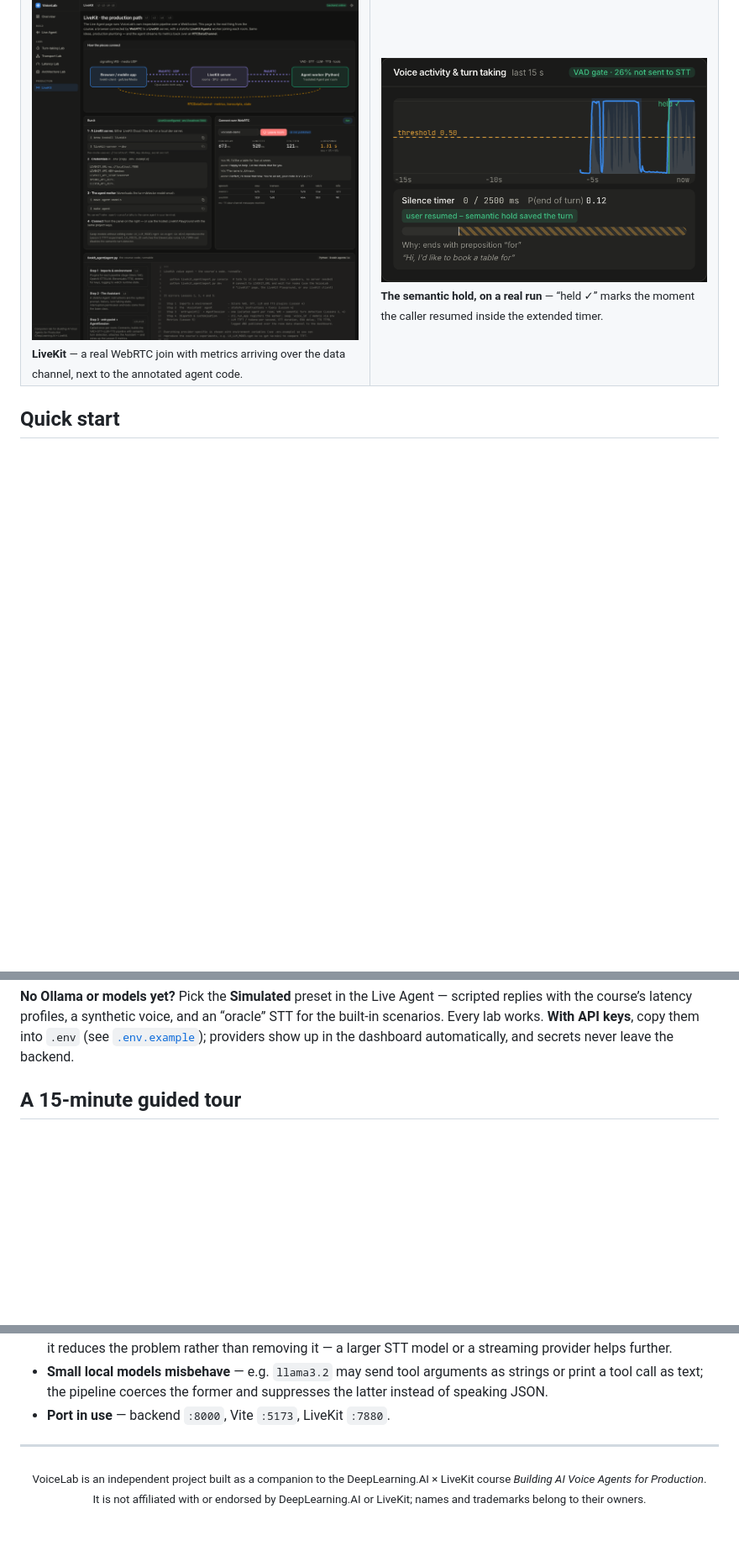
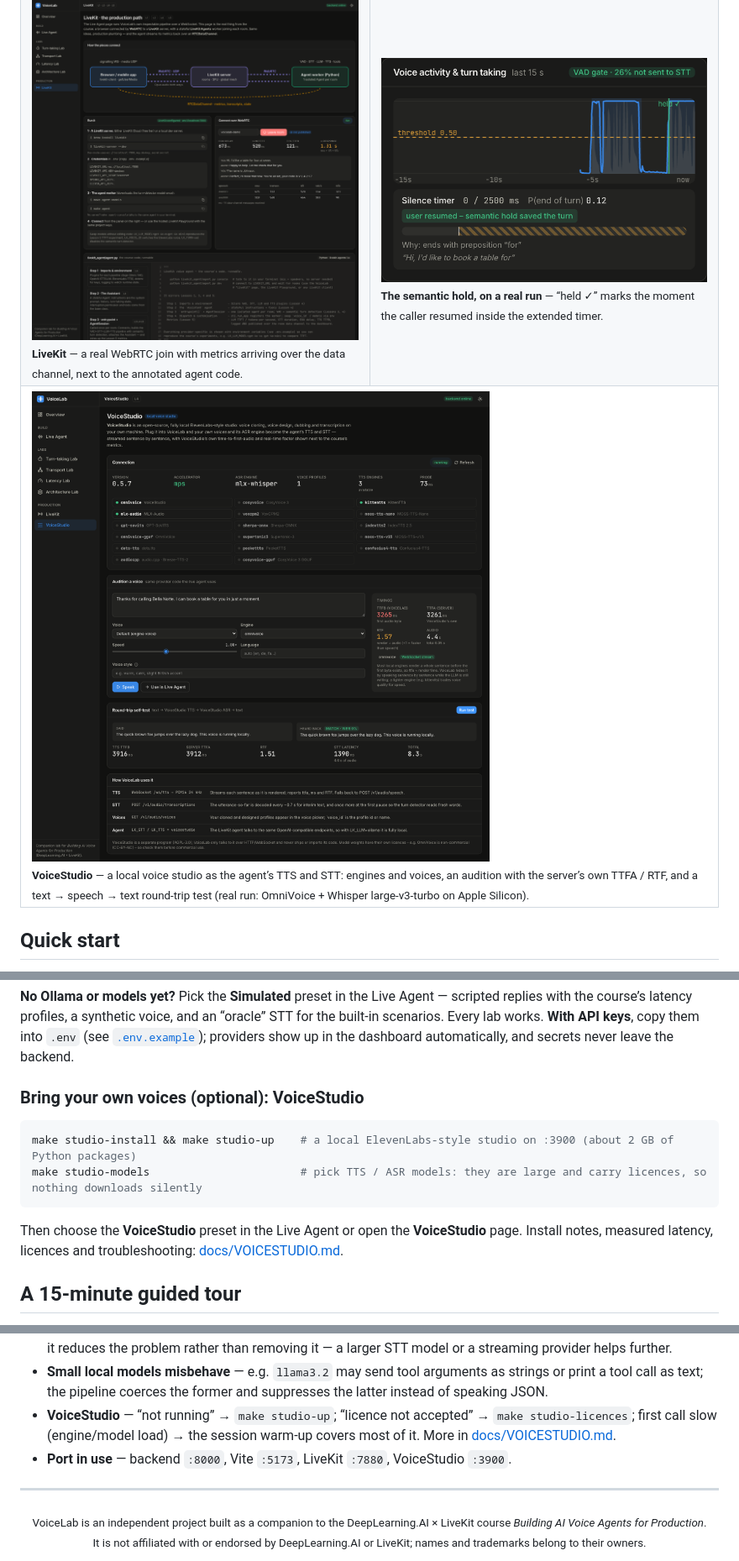
Before and after one commit to SinaaKh/deepL-voice-agents, a Markdown page: README.md, 3 parts joined by grey strips. Shown at 84% size. GitHub-like rendering; pictures changed too: docs/screenshots/voicestudio.png (added); folded sections open; blank space fills up the shorter version.

````diff
--- a/README.md
+++ b/README.md
@@ -59,6 +61,9 @@ course *Building AI Voice Agents for Production*: every idea from the five lesso
 <td width="50%" valign="top"><a href="docs/screenshots/livekit.png"><img src="docs/screenshots/livekit.png" alt="LiveKit page"></a><br><sub><b>LiveKit</b> — a real WebRTC join with metrics arriving over the data channel, next to the annotated agent code.</sub></td>
 <td width="50%" valign="top"><a href="docs/screenshots/live-turn-detection.png"><img src="docs/screenshots/live-turn-detection.png" alt="Semantic hold on a real run"></a><br><sub><b>The semantic hold, on a real run</b> — “held ✓” marks the moment the caller resumed inside the extended timer.</sub></td>
 </tr>
+<tr>
+<td colspan="2" valign="top"><a href="docs/screenshots/voicestudio.png"><img src="docs/screenshots/voicestudio.png" alt="VoiceStudio page"></a><br><sub><b>VoiceStudio</b> — a local voice studio as the agent’s TTS and STT: engines and voices, an audition with the server’s own TTFA / RTF, and a text → speech → text round-trip test (real run: OmniVoice + Whisper large-v3-turbo on Apple Silicon).</sub></td>
+</tr>
 </table>
 
 ## Quick start
@@ -75,6 +80,15 @@ Hacking on the UI? `make dev` runs the backend with auto-reload plus the Vite de
 
 **No Ollama or models yet?** Pick the **Simulated** preset in the Live Agent — scripted replies with the course’s latency profiles, a synthetic voice, and an “oracle” STT for the built-in scenarios. Every lab works.
 **With API keys**, copy them into `.env` (see [`.env.example`](.env.example)); providers show up in the dashboard automatically, and secrets never leave the backend.
+
+### Bring your own voices (optional): VoiceStudio
+
+```bash
+make studio-install && make studio-up    # a local ElevenLabs-style studio on :3900 (about 2 GB of Python packages)
+make studio-models                       # pick TTS / ASR models: they are large and carry licences, so nothing downloads silently
+```
+
+Then choose the **VoiceStudio** preset in the Live Agent or open the **VoiceStudio** page. Install notes, measured latency, licences and troubleshooting: [docs/VOICESTUDIO.md](docs/VOICESTUDIO.md).
 
 ## A 15-minute guided tour
 
@@ -189,7 +205,8 @@ Headless smoke test of the real pipeline (prints every event): `cd backend && .v
 * **Long “STT finalize”** — use `tiny.en` (≈ 2× faster) or a streaming provider (Deepgram); Whisper re-transcribes the utterance so far.
 * **The semantic turn detector is only as good as the transcript it reads.** In one of ~4 real runs Whisper heard “a table *for*” as “a table *saw*”, which looks like a finished sentence, so the caller was cut off. The STT **vocabulary hint** (pre-filled per persona) biases Whisper toward your domain and made the hold reliable in following runs, but it reduces the problem rather than removing it — a larger STT model or a streaming provider helps further.
 * **Small local models misbehave** — e.g. `llama3.2` may send tool arguments as strings or print a tool call as text; the pipeline coerces the former and suppresses the latter instead of speaking JSON.
-* **Port in use** — backend `:8000`, Vite `:5173`, LiveKit `:7880`.
+* **VoiceStudio** — “not running” → `make studio-up`; “licence not accepted” → `make studio-licences`; first call slow (engine/model load) → the session warm-up covers most of it. More in [docs/VOICESTUDIO.md](docs/VOICESTUDIO.md#troubleshooting).
+* **Port in use** — backend `:8000`, Vite `:5173`, LiveKit `:7880`, VoiceStudio `:3900`.
 
 </details>
 
````
Also changed, not shown: other parts of README.md (+10 -6 lines), docs/VOICESTUDIO.md (added, +129 -0 lines).
